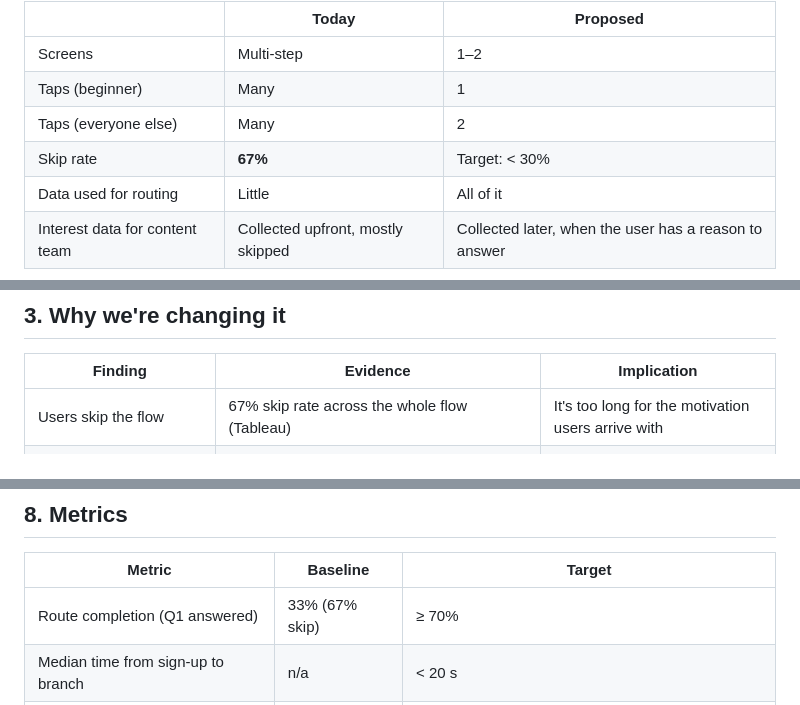
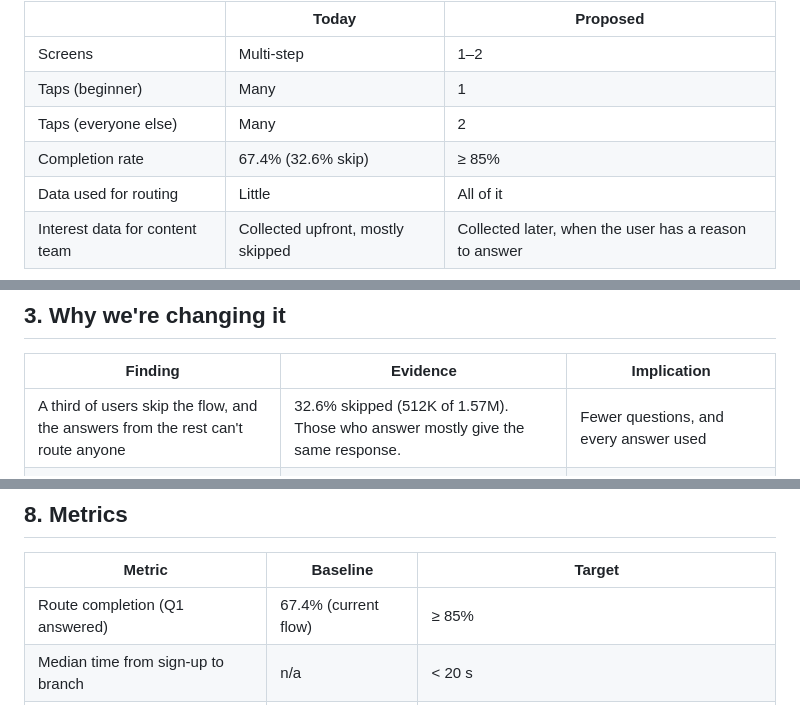
Before and after one commit to silofy/hackthebox, a Markdown page: docs/onboarding/00-route.md, 3 parts joined by grey strips. Drawn GitHub-style.

Commit message:
Route doc: correct onboarding completion/skip baseline (67.4% completion)
Co-Authored-By: Claude Opus 5.5 <noreply@anthropic.com>
Claude-Session: https://claude.ai/code/session_01AFLpNfDChcY62RDhBGyciG

```diff
--- a/docs/onboarding/00-route.md
+++ b/docs/onboarding/00-route.md
@@ -17,7 +17,7 @@ Questions that don't change the route (goals, job roles, topics of interest) are
 | Screens | Multi-step | 1–2 |
 | Taps (beginner) | Many | 1 |
 | Taps (everyone else) | Many | 2 |
-| Skip rate | **67%** | Target: < 30% |
+| Completion rate | 67.4% (32.6% skip) | ≥ 85% |
 | Data used for routing | Little | All of it |
 | Interest data for content team | Collected upfront, mostly skipped | Collected later, when the user has a reason to answer |
 
@@ -31,7 +31,7 @@ Questions that don't change the route (goals, job roles, topics of interest) are
 
 | Finding | Evidence | Implication |
 |---|---|---|
-| Users skip the flow | 67% skip rate across the whole flow (Tableau) | It's too long for the motivation users arrive with |
+| A third of users skip the flow, and the answers from the rest can't route anyone | 32.6% skipped (512K of 1.57M). Those who answer mostly give the same response. | Fewer questions, and every answer used |
 | The goal question doesn't separate users | Multi-select. 84.7% chose "Start learning cybersecurity", 61.8% "Train and improve" | You can't route on an answer that nearly everyone gives |
 | What really separates users is experience | A brand-new user and a CTF player both want to "learn" | Ask about experience first |
 | Team buyers sit in the learner funnel | 15% chose "team training solutions" | Give them a quiet exit to Enterprise |
@@ -116,7 +116,7 @@ The content team uses goals, job roles and topic interests to plan what to build
 
 | Metric | Baseline | Target |
 |---|---|---|
-| Route completion (Q1 answered) | 33% (67% skip) | ≥ 70% |
+| Route completion (Q1 answered) | 67.4% (current flow) | ≥ 85% |
 | Median time from sign-up to branch | n/a | < 20 s |
 | Branch distribution | Unknown | Measure. This sizes the personas for the first time. |
 | Branch switch within 7 days | n/a | Watch. A high rate means the copy is misrouting people. |
```
